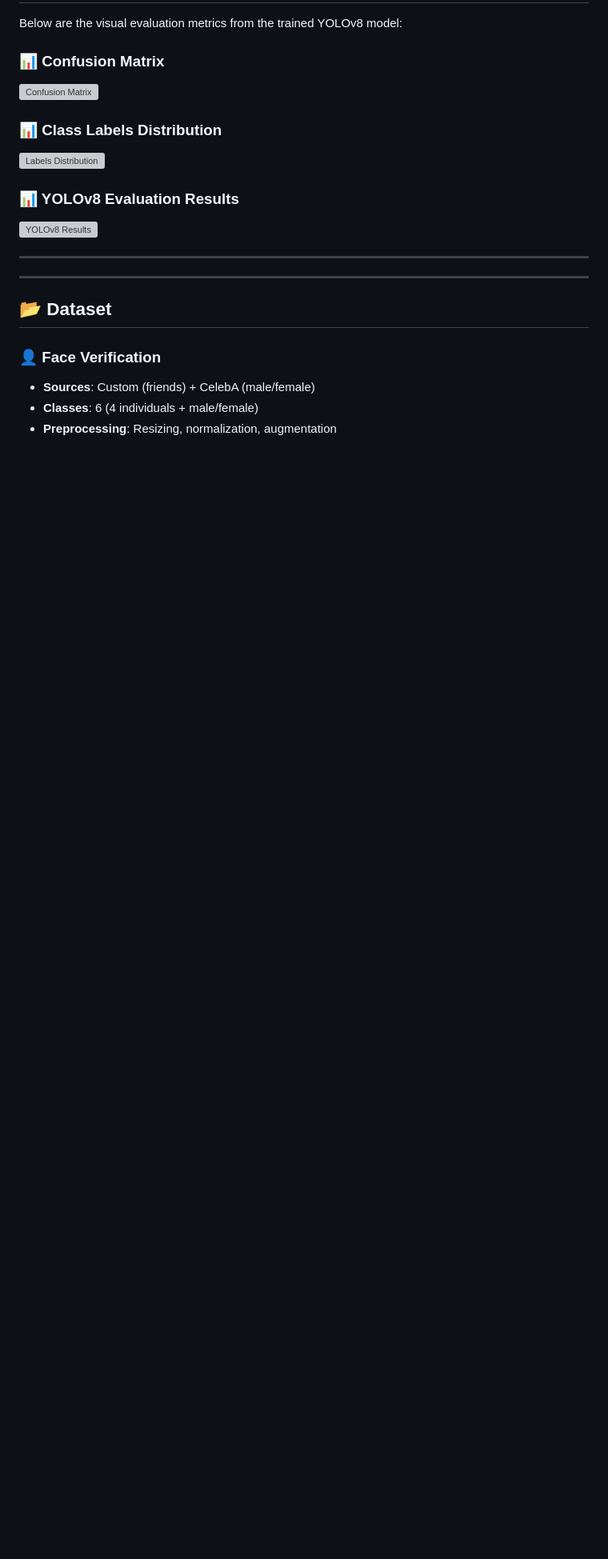
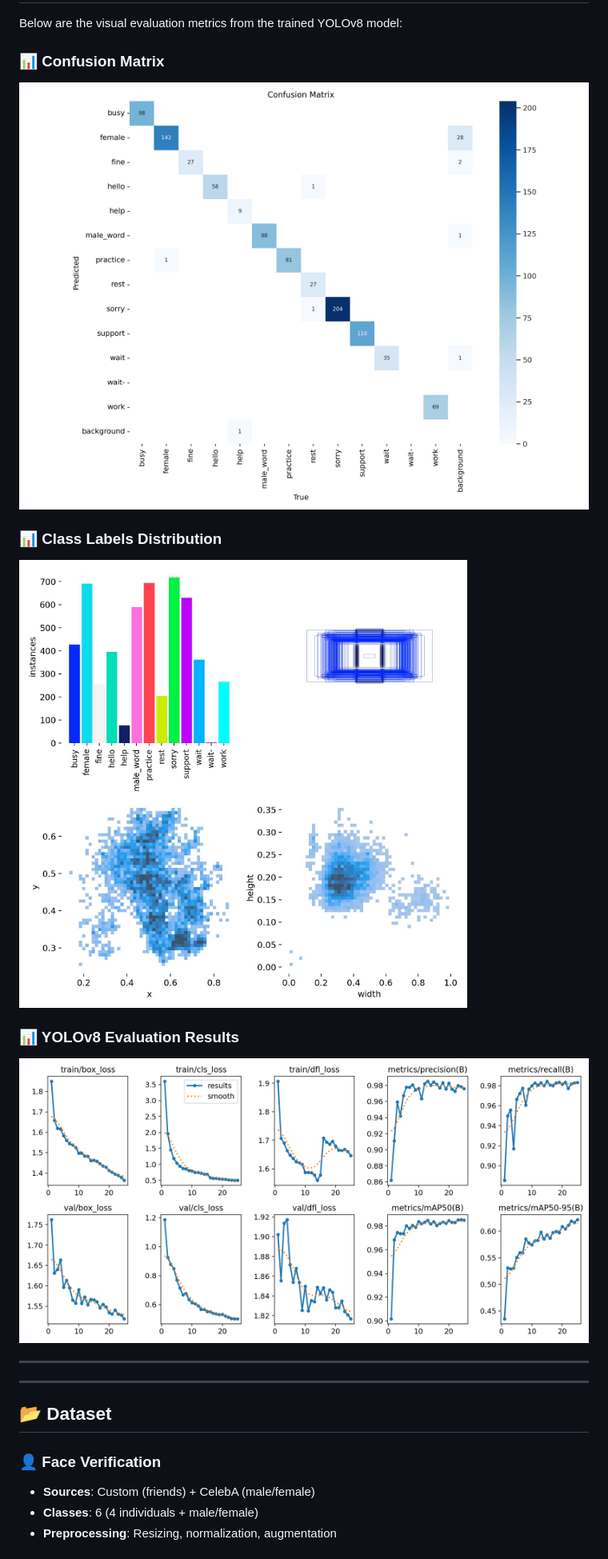
Before and after one commit to Arsalan-Azhar-AI/Multi-Model-AI-System-for-Identity-Recognition-And-PSL-Detection, a Markdown page: README.md, the part around the change. Shown: that part at 80% size. GitHub-like rendering; blank space fills up the shorter version; grey boxes are pictures that could not be loaded.

Commit message:
Update README.md
added results

```diff
--- a/README.md
+++ b/README.md
@@ -55,13 +55,13 @@ D --> E[Web UI - Real-time PSL Display]
 Below are the visual evaluation metrics from the trained YOLOv8 model:
 
 ### 📊 Confusion Matrix
-![Confusion Matrix](assets/PSL_COnfusion_matrix)
+![Confusion Matrix](assets/PSL_COnfusion_matrix.png)
 
 ### 📊 Class Labels Distribution
-![Labels Distribution](assets/PSL_Label)
+![Labels Distribution](assets/PSL_Label.jpeg)
 
 ### 📊 YOLOv8 Evaluation Results
-![YOLOv8 Results](assets/PSL_Results)
+![YOLOv8 Results](assets/PSL_Results.png)
 
 ---
 
```
